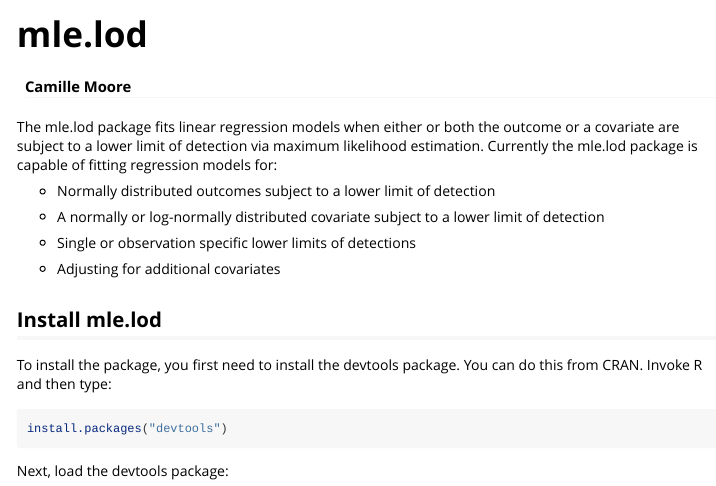
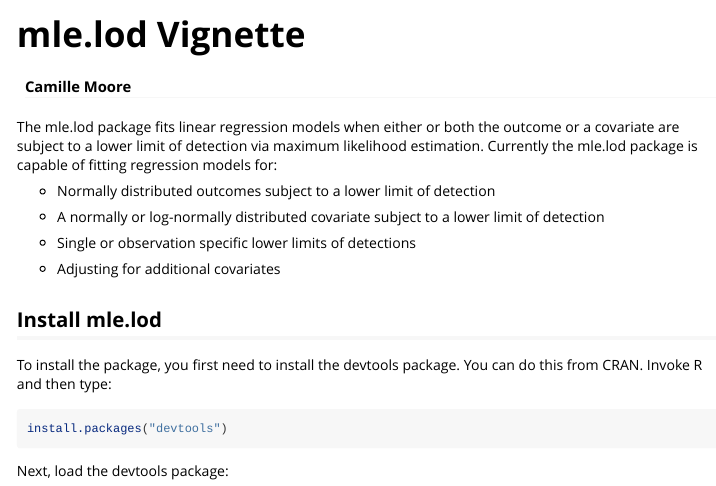
Before and after one commit to camillemmoore/mle.lod, an R Markdown document (vignettes/my-vignette.Rmd): the page in a window 1100 px wide, from its top. Rendered offline with R 4.5, knitr and Pandoc, with nearby package versions; some code elsewhere in the file could not run offline.

Commit message:
renamed vignette

```diff
--- a/vignettes/my-vignette.Rmd
+++ b/vignettes/my-vignette.Rmd
@@ -1,9 +1,9 @@
 ---
-title: "mle.lod"
+title: "mle.lod Vignette"
 author: "Camille Moore"
 output: rmarkdown::html_vignette
 vignette: >
-  %\VignetteIndexEntry{my-vignette}
+  %\VignetteIndexEntry{mle.lod Vignette}
   %\VignetteEngine{knitr::rmarkdown}
   %\VignetteEncoding{UTF-8}
 ---
```
